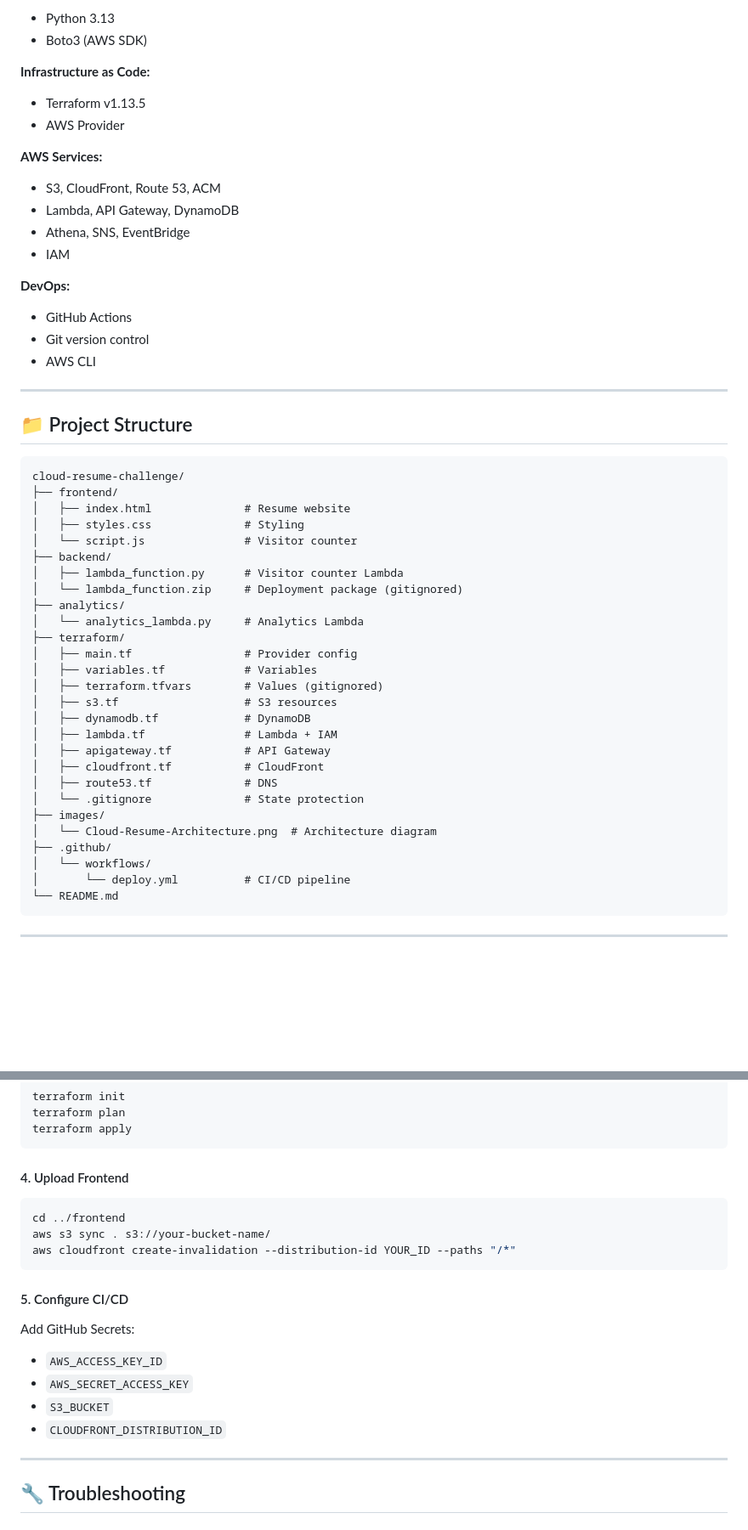
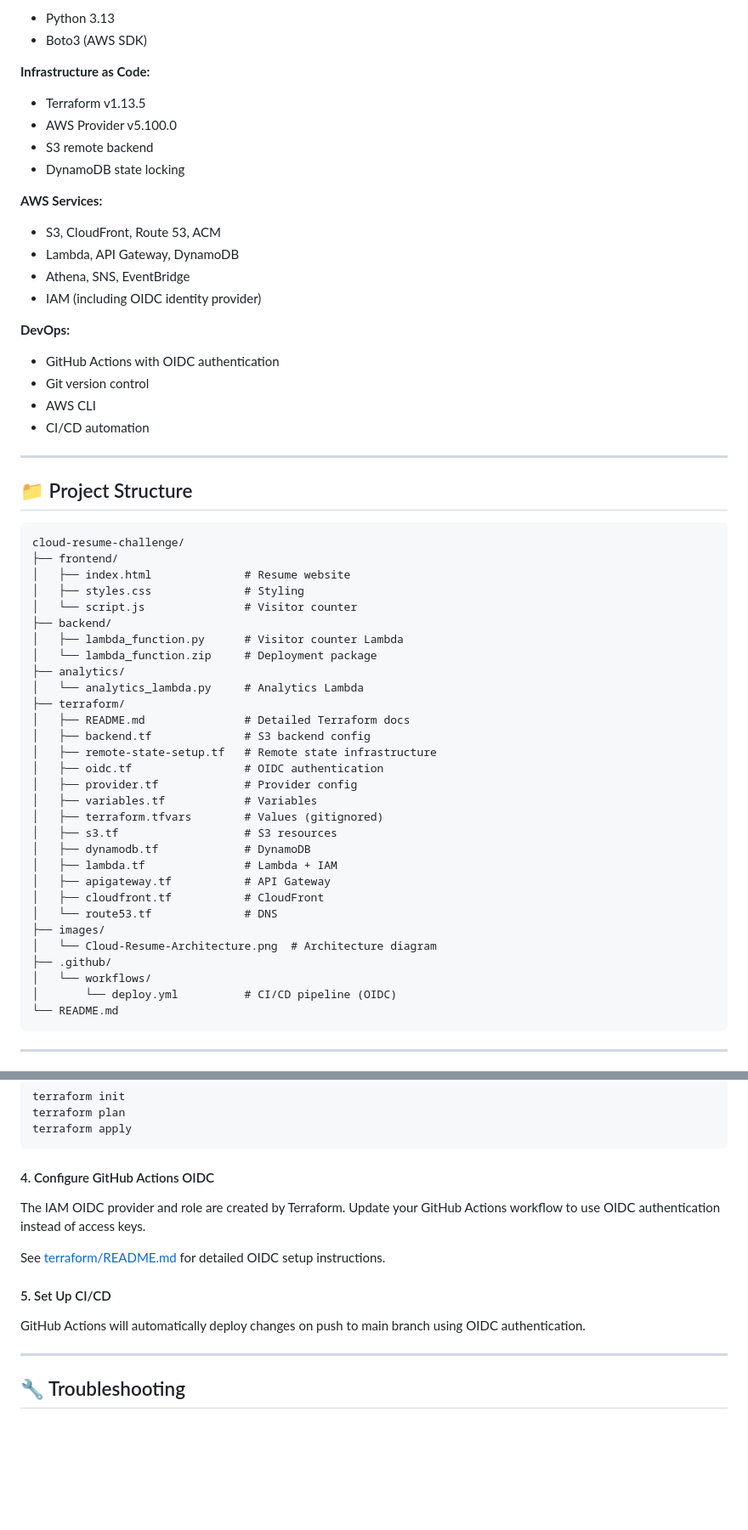
Before and after one commit to JenMagruder/cloud-resume-challenge, a Markdown page: README.md, 2 parts joined by grey strips. Shown: that part at 85% size. Rendered like a GitHub page; blank space fills up the shorter version.

````diff
--- a/README.md
+++ b/README.md
@@ -138,18 +190,21 @@ terraform/
 
 **Infrastructure as Code:**
 - Terraform v1.13.5
-- AWS Provider
+- AWS Provider v5.100.0
+- S3 remote backend
+- DynamoDB state locking
 
 **AWS Services:**
 - S3, CloudFront, Route 53, ACM
 - Lambda, API Gateway, DynamoDB
 - Athena, SNS, EventBridge
-- IAM
+- IAM (including OIDC identity provider)
 
 **DevOps:**
-- GitHub Actions
+- GitHub Actions with OIDC authentication
 - Git version control
 - AWS CLI
+- CI/CD automation
 
 ---
 
@@ -162,11 +217,15 @@ cloud-resume-challenge/
 │   └── script.js               # Visitor counter
 ├── backend/
 │   ├── lambda_function.py      # Visitor counter Lambda
-│   └── lambda_function.zip     # Deployment package (gitignored)
+│   └── lambda_function.zip     # Deployment package
 ├── analytics/
 │   └── analytics_lambda.py     # Analytics Lambda
 ├── terraform/
-│   ├── main.tf                 # Provider config
+│   ├── README.md               # Detailed Terraform docs
+│   ├── backend.tf              # S3 backend config
+│   ├── remote-state-setup.tf   # Remote state infrastructure
+│   ├── oidc.tf                 # OIDC authentication
+│   ├── provider.tf             # Provider config
 │   ├── variables.tf            # Variables
 │   ├── terraform.tfvars        # Values (gitignored)
 │   ├── s3.tf                   # S3 resources
@@ -174,13 +233,12 @@ cloud-resume-challenge/
 │   ├── lambda.tf               # Lambda + IAM
 │   ├── apigateway.tf           # API Gateway
 │   ├── cloudfront.tf           # CloudFront
-│   ├── route53.tf              # DNS
-│   └── .gitignore              # State protection
+│   └── route53.tf              # DNS
 ├── images/
 │   └── Cloud-Resume-Architecture.png  # Architecture diagram
 ├── .github/
 │   └── workflows/
-│       └── deploy.yml          # CI/CD pipeline
+│       └── deploy.yml          # CI/CD pipeline (OIDC)
 └── README.md
 ```
 
@@ -217,19 +275,13 @@ terraform plan
 terraform apply
 ```
 
-#### 4. Upload Frontend
-```bash
-cd ../frontend
-aws s3 sync . s3://your-bucket-name/
-aws cloudfront create-invalidation --distribution-id YOUR_ID --paths "/*"
-```
+#### 4. Configure GitHub Actions OIDC
+The IAM OIDC provider and role are created by Terraform. Update your GitHub Actions workflow to use OIDC authentication instead of access keys.
 
-#### 5. Configure CI/CD
-Add GitHub Secrets:
-- `AWS_ACCESS_KEY_ID`
-- `AWS_SECRET_ACCESS_KEY`
-- `S3_BUCKET`
-- `CLOUDFRONT_DISTRIBUTION_ID`
+See [terraform/README.md](terraform/README.md) for detailed OIDC setup instructions.
+
+#### 5. Set Up CI/CD
+GitHub Actions will automatically deploy changes on push to main branch using OIDC authentication.
 
 ---
 
````
Also changed, not shown: other parts of README.md (+76 -15 lines).
